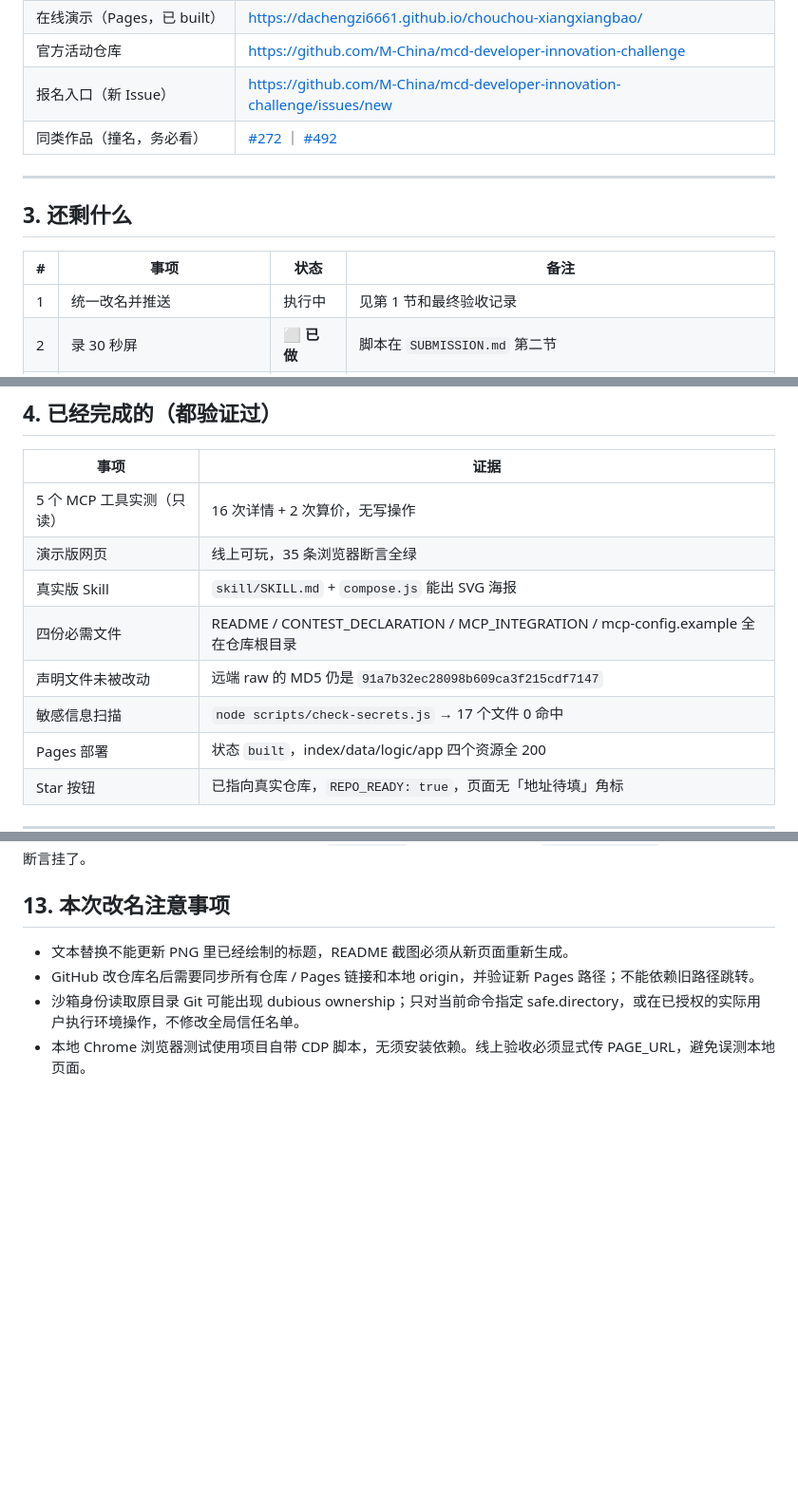
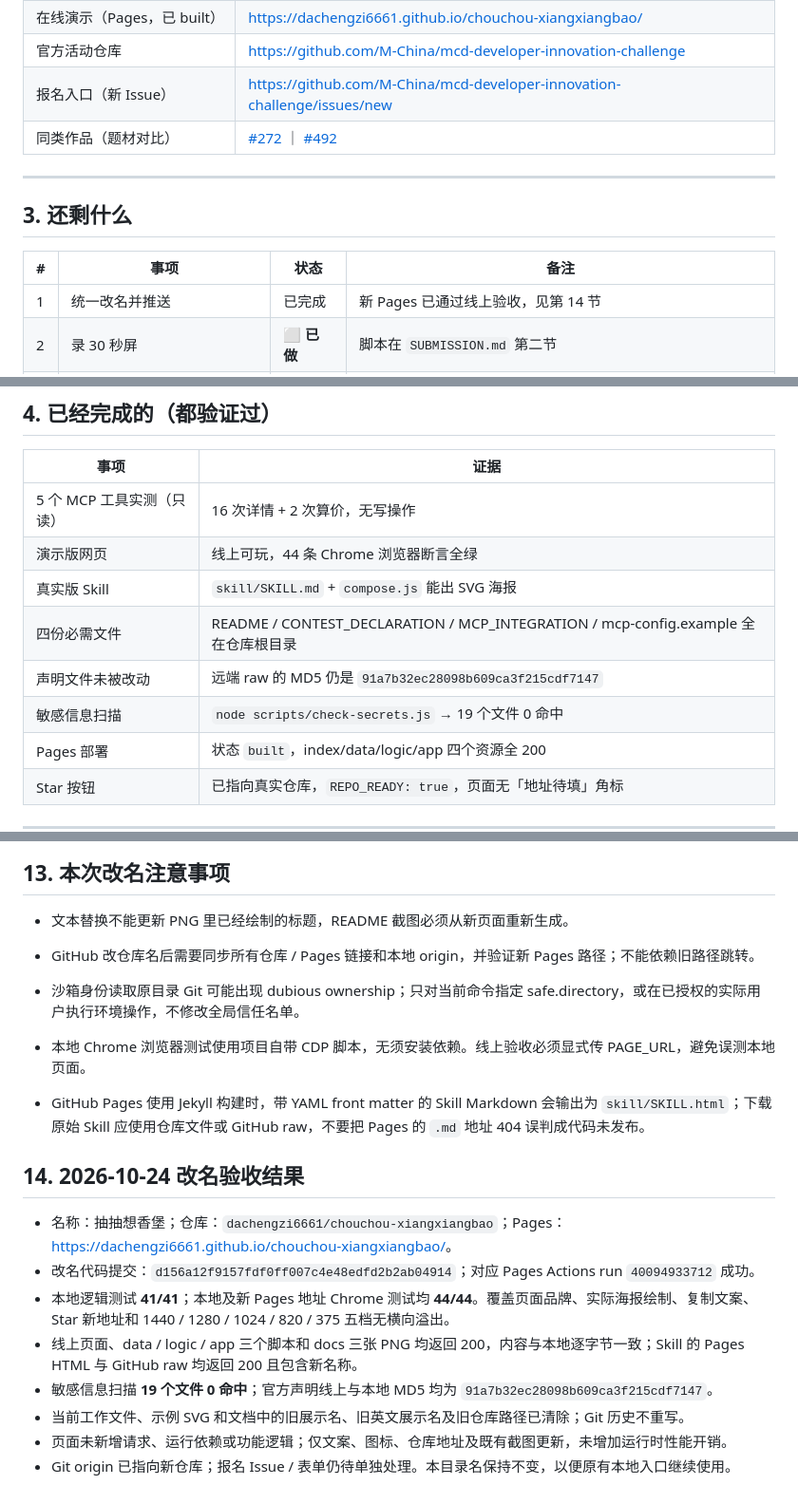
Before and after one commit to dachengzi6661/chouchou-xiangxiangbao, a Markdown page: HANDOFF.md, 3 parts joined by grey strips. Shown at 95% size. Rendered like a GitHub page; blank space fills up the shorter version.

Commit message:
docs: 记录抽抽想香堡改名与线上验收结果

```diff
--- a/HANDOFF.md
+++ b/HANDOFF.md
@@ -29,7 +29,7 @@
 | 在线演示（Pages，已 built） | <https://dachengzi6661.github.io/chouchou-xiangxiangbao/> |
 | 官方活动仓库 | <https://github.com/M-China/mcd-developer-innovation-challenge> |
 | 报名入口（新 Issue） | <https://github.com/M-China/mcd-developer-innovation-challenge/issues/new> |
-| 同类作品（撞名，务必看） | [#272](https://github.com/M-China/mcd-developer-innovation-challenge/issues/272) ｜ [#492](https://github.com/M-China/mcd-developer-innovation-challenge/issues/492) |
+| 同类作品（题材对比） | [#272](https://github.com/M-China/mcd-developer-innovation-challenge/issues/272) ｜ [#492](https://github.com/M-China/mcd-developer-innovation-challenge/issues/492) |
 
 ---
 
@@ -37,7 +37,7 @@
 
 | # | 事项 | 状态 | 备注 |
 |---|---|---|---|
-| 1 | 统一改名并推送 | 执行中 | 见第 1 节和最终验收记录 |
+| 1 | 统一改名并推送 | 已完成 | 新 Pages 已通过线上验收，见第 14 节 |
 | 2 | 录 30 秒屏 | ⬜ **已做** | 脚本在 `SUBMISSION.md` 第二节 |
 | 3 | 发报名 Issue | ⬜ **未做** | 文案见第 5 节，2026-10-24 改名前核验：本账号尚无报名 Issue |
 | 4 | 把 Issue 链接回填到报名表 | ⬜ **未做** | 表单字段「麦当劳大赛报名 Issue 链接」 |
@@ -50,11 +50,11 @@
 | 事项 | 证据 |
 |---|---|
 | 5 个 MCP 工具实测（只读） | 16 次详情 + 2 次算价，无写操作 |
-| 演示版网页 | 线上可玩，35 条浏览器断言全绿 |
+| 演示版网页 | 线上可玩，44 条 Chrome 浏览器断言全绿 |
 | 真实版 Skill | `skill/SKILL.md` + `compose.js` 能出 SVG 海报 |
 | 四份必需文件 | README / CONTEST_DECLARATION / MCP_INTEGRATION / mcp-config.example 全在仓库根目录 |
 | 声明文件未被改动 | 远端 raw 的 MD5 仍是 `91a7b32ec28098b609ca3f215cdf7147` |
-| 敏感信息扫描 | `node scripts/check-secrets.js` → 17 个文件 0 命中 |
+| 敏感信息扫描 | `node scripts/check-secrets.js` → 19 个文件 0 命中 |
 | Pages 部署 | 状态 `built`，index/data/logic/app 四个资源全 200 |
 | Star 按钮 | 已指向真实仓库，`REPO_READY: true`，页面无「地址待填」角标 |
 
@@ -199,3 +199,16 @@ gh api repos/dachengzi6661/chouchou-xiangxiangbao/pages --jq .status
 - GitHub 改仓库名后需要同步所有仓库 / Pages 链接和本地 origin，并验证新 Pages 路径；不能依赖旧路径跳转。
 - 沙箱身份读取原目录 Git 可能出现 dubious ownership；只对当前命令指定 safe.directory，或在已授权的实际用户执行环境操作，不修改全局信任名单。
 - 本地 Chrome 浏览器测试使用项目自带 CDP 脚本，无须安装依赖。线上验收必须显式传 PAGE_URL，避免误测本地页面。
+
+- GitHub Pages 使用 Jekyll 构建时，带 YAML front matter 的 Skill Markdown 会输出为 `skill/SKILL.html`；下载原始 Skill 应使用仓库文件或 GitHub raw，不要把 Pages 的 `.md` 地址 404 误判成代码未发布。
+
+## 14. 2026-10-24 改名验收结果
+
+- 名称：抽抽想香堡；仓库：`dachengzi6661/chouchou-xiangxiangbao`；Pages：<https://dachengzi6661.github.io/chouchou-xiangxiangbao/>。
+- 改名代码提交：`d156a12f9157fdf0ff007c4e48edfd2b2ab04914`；对应 Pages Actions run `40094933712` 成功。
+- 本地逻辑测试 **41/41**；本地及新 Pages 地址 Chrome 测试均 **44/44**。覆盖页面品牌、实际海报绘制、复制文案、Star 新地址和 1440 / 1280 / 1024 / 820 / 375 五档无横向溢出。
+- 线上页面、data / logic / app 三个脚本和 docs 三张 PNG 均返回 200，内容与本地逐字节一致；Skill 的 Pages HTML 与 GitHub raw 均返回 200 且包含新名称。
+- 敏感信息扫描 **19 个文件 0 命中**；官方声明线上与本地 MD5 均为 `91a7b32ec28098b609ca3f215cdf7147`。
+- 当前工作文件、示例 SVG 和文档中的旧展示名、旧英文展示名及旧仓库路径已清除；Git 历史不重写。
+- 页面未新增请求、运行依赖或功能逻辑；仅文案、图标、仓库地址及既有截图更新，未增加运行时性能开销。
+- Git origin 已指向新仓库；报名 Issue / 表单仍待单独处理。本目录名保持不变，以便原有本地入口继续使用。
```
Also changed, not shown: other parts of HANDOFF.md (+2 -2 lines).
